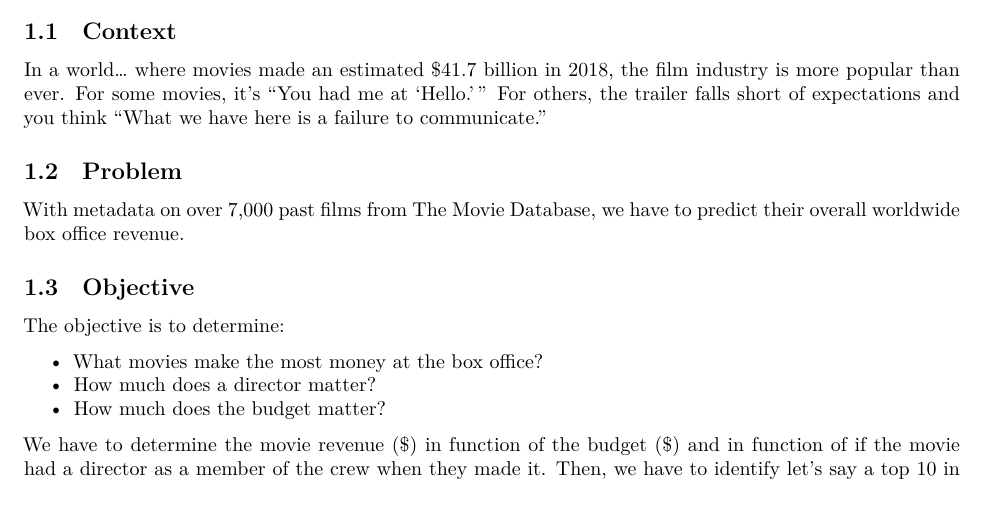
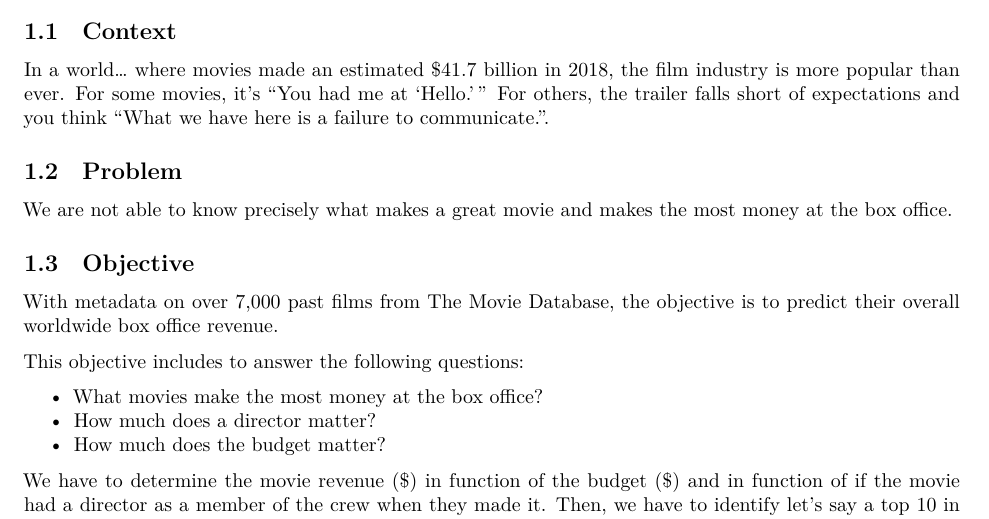
Before and after one commit to glapointe7/TMDBBoxOfficePrediction, an R Markdown document (TMDB Box Office Prediction.Rmd): part of page 2 of 23, cut so that both start at the same text. Rendered offline with R 4.5, knitr and Pandoc, then LaTeX, with nearby package versions; some code elsewhere in the file could not run offline.

Commit message:
Improved business context and contain in retrospective.

```diff
--- a/TMDB Box Office Prediction.Rmd
+++ b/TMDB Box Office Prediction.Rmd
@@ -17,13 +17,15 @@ variant: markdown_github
 # Business Overview
 
 ## Context
-In a world... where movies made an estimated $41.7 billion in 2018, the film industry is more popular than ever. For some movies, it's "You had me at 'Hello.'" For others, the trailer falls short of expectations and you think "What we have here is a failure to communicate."
+In a world... where movies made an estimated $41.7 billion in 2018, the film industry is more popular than ever. For some movies, it's "You had me at 'Hello.'" For others, the trailer falls short of expectations and you think "What we have here is a failure to communicate.".
 
 ## Problem
-With metadata on over 7,000 past films from [The Movie Database](https://www.themoviedb.org/), we have to predict their overall worldwide box office revenue.
+We are not able to know precisely what makes a great movie and makes the most money at the box office.
 
 ## Objective
-The objective is to determine:
+With metadata on over 7,000 past films from [The Movie Database](https://www.themoviedb.org/), the objective is to predict their overall worldwide box office revenue.
+
+This objective includes to answer the following questions:
 
 - What movies make the most money at the box office?
 - How much does a director matter?
```
